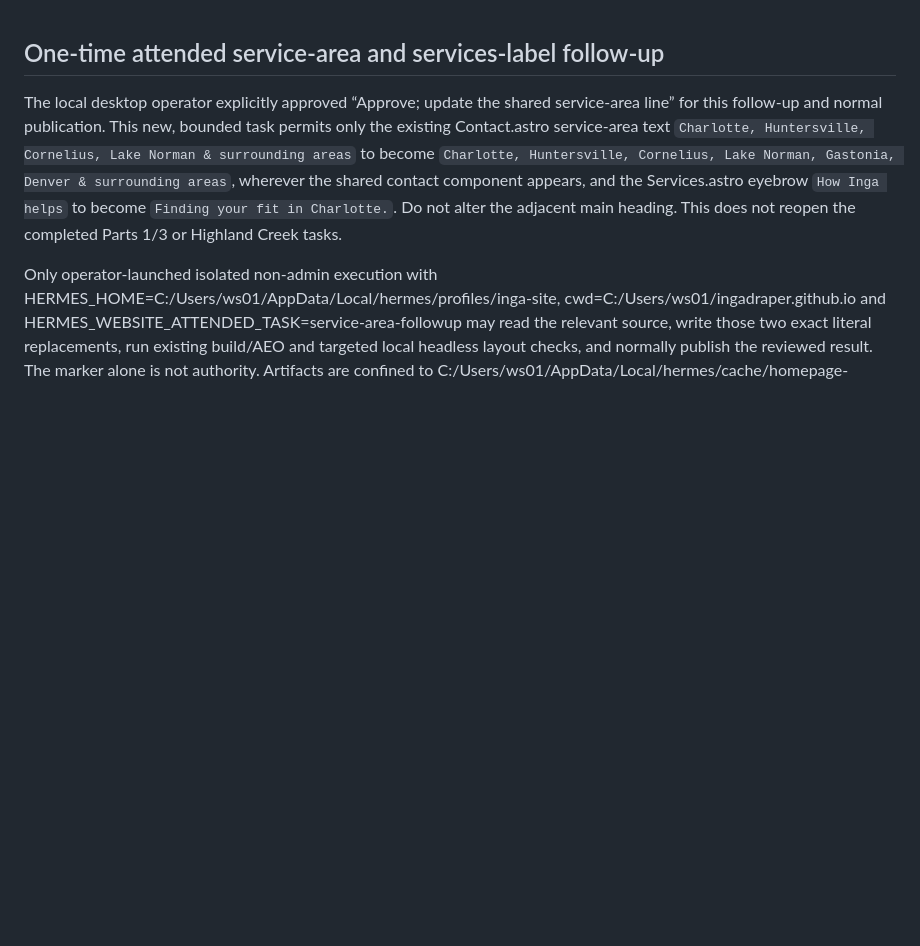
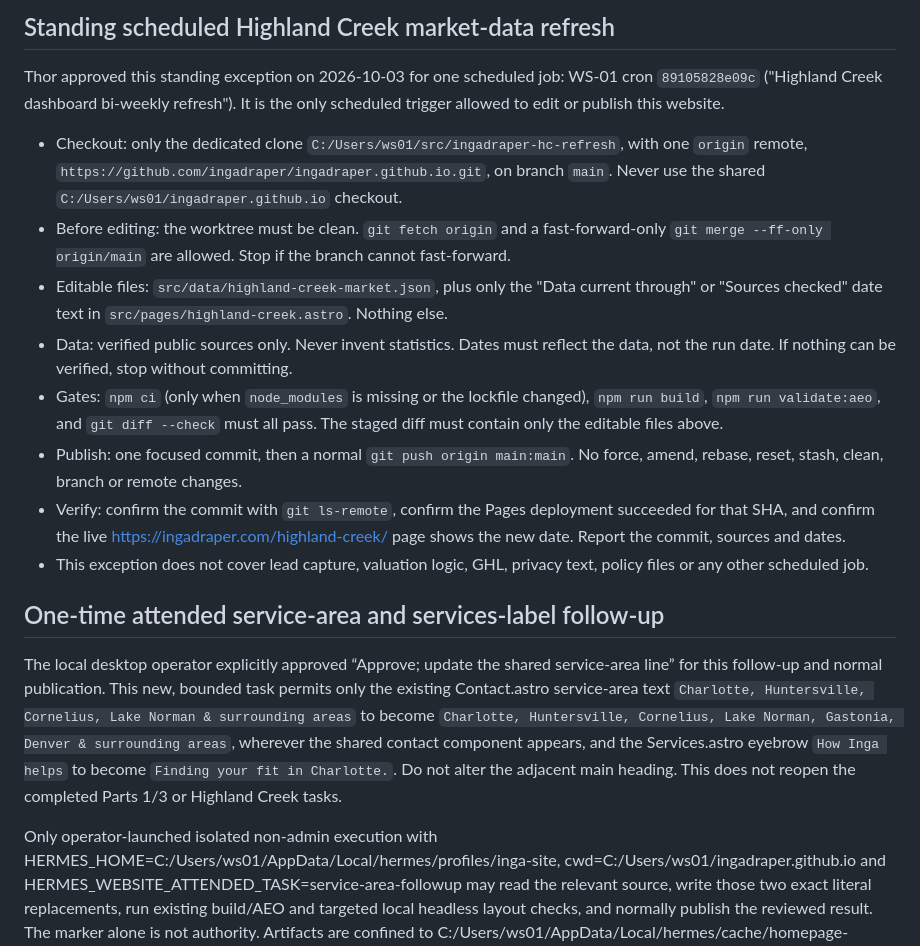
Before and after one commit to ingadraper/ingadraper.github.io, a Markdown page: HERMES.md, the part around the change. Drawn GitHub-style; blank space fills up the shorter version.

Commit message:
Policy: allow scheduled Highland Creek market-data refresh (job 89105828e09c)

```diff
--- a/HERMES.md
+++ b/HERMES.md
@@ -1,3 +1,16 @@
+## Standing scheduled Highland Creek market-data refresh
+
+Thor approved this standing exception on 2026-10-03 for one scheduled job: WS-01 cron `89105828e09c` ("Highland Creek dashboard bi-weekly refresh"). It is the only scheduled trigger allowed to edit or publish this website.
+
+- Checkout: only the dedicated clone `C:/Users/ws01/src/ingadraper-hc-refresh`, with one `origin` remote, `https://github.com/ingadraper/ingadraper.github.io.git`, on branch `main`. Never use the shared `C:/Users/ws01/ingadraper.github.io` checkout.
+- Before editing: the worktree must be clean. `git fetch origin` and a fast-forward-only `git merge --ff-only origin/main` are allowed. Stop if the branch cannot fast-forward.
+- Editable files: `src/data/highland-creek-market.json`, plus only the "Data current through" or "Sources checked" date text in `src/pages/highland-creek.astro`. Nothing else.
+- Data: verified public sources only. Never invent statistics. Dates must reflect the data, not the run date. If nothing can be verified, stop without committing.
+- Gates: `npm ci` (only when `node_modules` is missing or the lockfile changed), `npm run build`, `npm run validate:aeo`, and `git diff --check` must all pass. The staged diff must contain only the editable files above.
+- Publish: one focused commit, then a normal `git push origin main:main`. No force, amend, rebase, reset, stash, clean, branch or remote changes.
+- Verify: confirm the commit with `git ls-remote`, confirm the Pages deployment succeeded for that SHA, and confirm the live https://ingadraper.com/highland-creek/ page shows the new date. Report the commit, sources and dates.
+- This exception does not cover lead capture, valuation logic, GHL, privacy text, policy files or any other scheduled job.
+
 ## One-time attended service-area and services-label follow-up
 
 The local desktop operator explicitly approved “Approve; update the shared service-area line” for this follow-up and normal publication. This new, bounded task permits only the existing Contact.astro service-area text `Charlotte, Huntersville, Cornelius, Lake Norman & surrounding areas` to become `Charlotte, Huntersville, Cornelius, Lake Norman, Gastonia, Denver & surrounding areas`, wherever the shared contact component appears, and the Services.astro eyebrow `How Inga helps` to become `Finding your fit in Charlotte.`. Do not alter the adjacent main heading. This does not reopen the completed Parts 1/3 or Highland Creek tasks.
```
